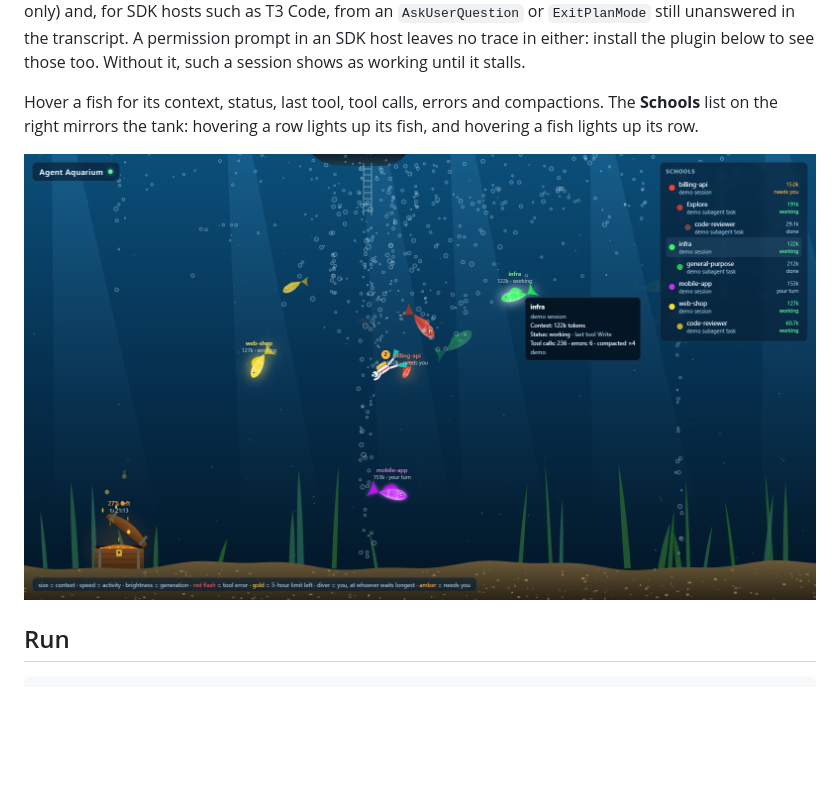
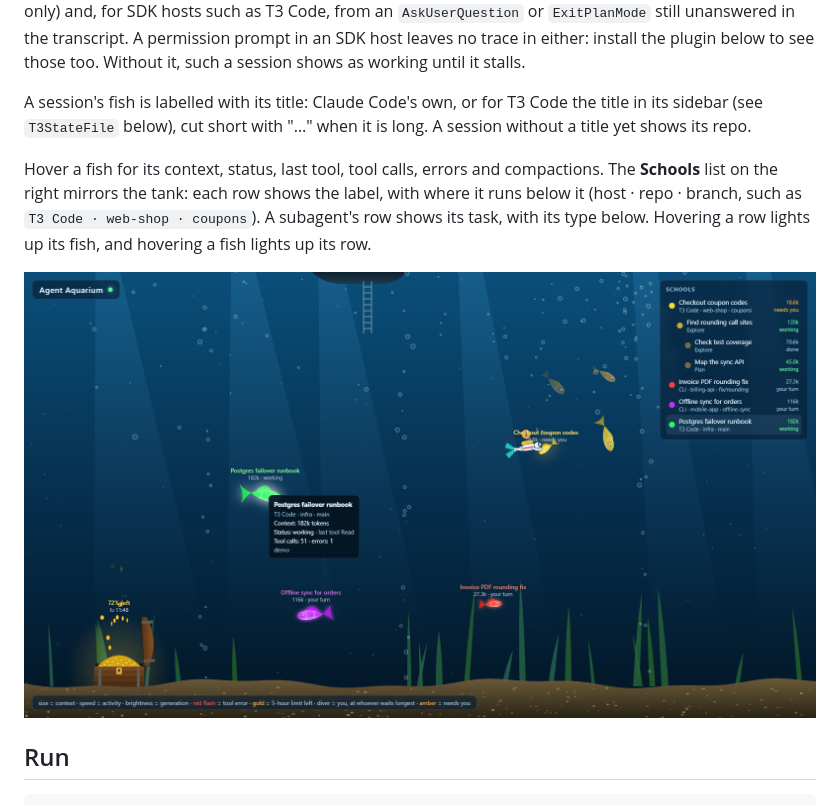
Before and after one commit to guyvdn/AgentAquarium, a Markdown page: README.md, the part around the change. Rendered like a GitHub page; pictures changed too: docs/screenshot.png; blank space fills up the shorter version.

```diff
--- a/README.md
+++ b/README.md
@@ -19,9 +19,11 @@ The treasure chest on the sand is your plan's **5-hour limit**: the gold is what
 
 The diver is **you**. It swims to whichever agent has waited on you longest, agents blocked mid-turn before ones that merely finished, and climbs back up the boat's ladder when nobody waits. The badge over its head counts who is waiting, amber when one of them is blocked; hover it for the list with how long each has waited. "Blocked" comes from Claude Code's live-session registry (`status: "waiting"`, interactive CLI only) and, for SDK hosts such as T3 Code, from an `AskUserQuestion` or `ExitPlanMode` still unanswered in the transcript. A permission prompt in an SDK host leaves no trace in either: install the plugin below to see those too. Without it, such a session shows as working until it stalls.
 
-Hover a fish for its context, status, last tool, tool calls, errors and compactions. The **Schools** list on the right mirrors the tank: hovering a row lights up its fish, and hovering a fish lights up its row.
+A session's fish is labelled with its title: Claude Code's own, or for T3 Code the title in its sidebar (see `T3StateFile` below), cut short with "…" when it is long. A session without a title yet shows its repo.
 
-![Demo sessions: the diver at billing-api, which needs you, the chest at 27% left, and the hovered infra fish with its tooltip and highlighted row](docs/screenshot.png)
+Hover a fish for its context, status, last tool, tool calls, errors and compactions. The **Schools** list on the right mirrors the tank: each row shows the label, with where it runs below it (host · repo · branch, such as `T3 Code · web-shop · coupons`). A subagent's row shows its task, with its type below. Hovering a row lights up its fish, and hovering a fish lights up its row.
+
+![Demo sessions labelled with their titles: the diver at "Checkout coupon codes", which needs you, its subagents listed by task, the chest at 72% left, and the hovered "Postgres failover runbook" fish with its tooltip and highlighted row](docs/screenshot.png)
 
 ## Run
 
```
Also changed, not shown: 3 other files.
